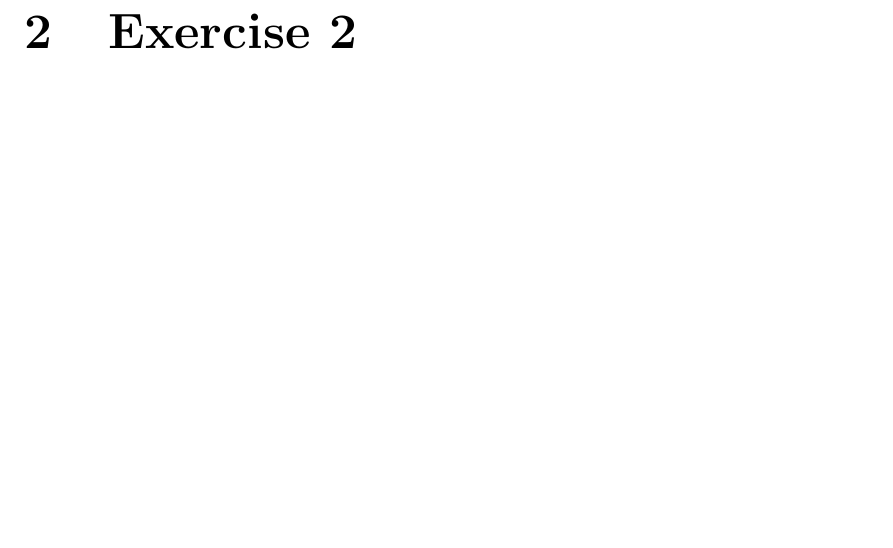
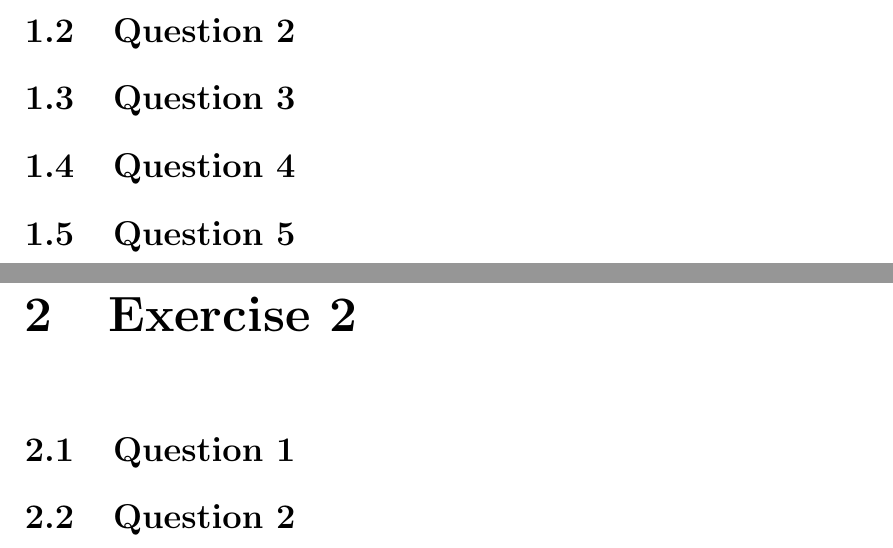
Before and after one commit to nkoennyu/DataScience_Exercises, a LaTeX document (00_Main.tex, which reads 02_Exercise_1.tex, 03_Exercise_2.tex): part of page 4 of 4 before the commit and two parts of pages 3 and 4 of 4 after it, the two joined at a grey line, cut at the place of the change, the shorter picture padded with empty space. Compiled offline with pdfLaTeX.

Commit message:
A few additions so we don't forget any questions

```diff
--- a/02_Exercise_1.tex
+++ b/02_Exercise_1.tex
@@ -39,3 +39,11 @@
 \end{align}
 
 [Insert more comments about the efficiency of the Estimator and blablabla..]
+
+\section{Question 2}
+
+\section{Question 3}
+
+\section{Question 4}
+
+\section{Question 5}
--- a/03_Exercise_2.tex
+++ b/03_Exercise_2.tex
@@ -1 +1,5 @@
 \chapter{Exercise 2}
+
+\section{Question 1}
+
+\section{Question 2}
```
